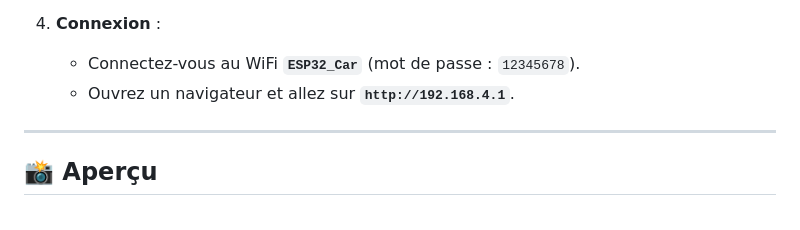
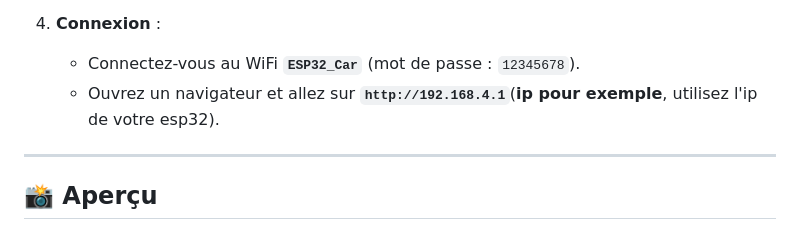
Before and after one commit to Sp8ceranger/FPV-Wi-Fi-Remote-Controlled-Car, a Markdown page: README.md, the part around one of its changes. Rendered like a GitHub page.

```diff
--- a/README.md
+++ b/README.md
@@ -74,7 +74,7 @@ Translated with DeepL.com (free version)
 
 4. **Connexion** :
    - Connectez-vous au WiFi **`ESP32_Car`** (mot de passe : `12345678`).
-   - Ouvrez un navigateur et allez sur **`http://192.168.4.1`**.
+   - Ouvrez un navigateur et allez sur **`http://192.168.4.1`**(**ip pour exemple**, utilisez l'ip de votre esp32).
 
 ---
 ## 📸 Aperçu
```
Also changed, not shown: other parts of README.md (+1 -1 lines).
